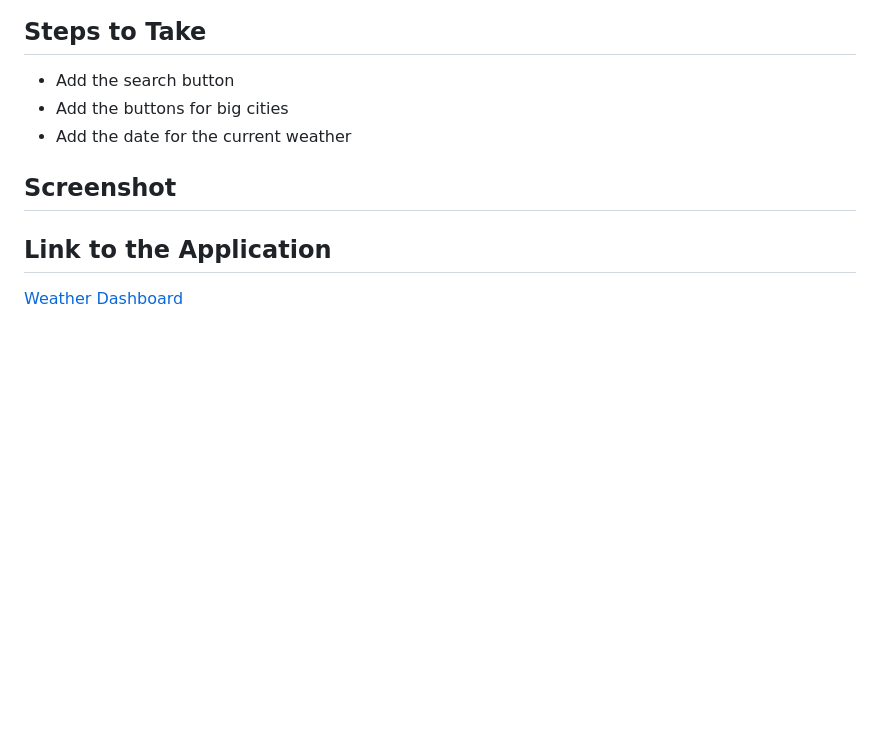
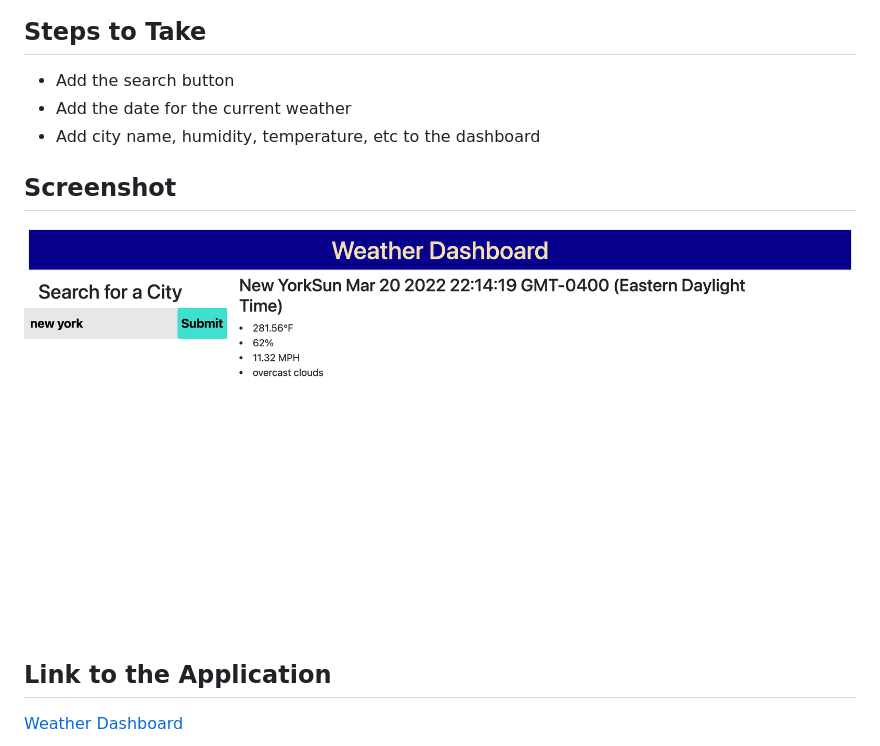
Before and after one commit to wangheer2010/WeatherDashboard, a Markdown page: README.md, the part around the change. GitHub-like rendering; pictures changed too: Develop/img.png (added); blank space fills up the shorter version.

Commit message:
Submit Version 1

```diff
--- a/README.md
+++ b/README.md
@@ -5,11 +5,12 @@ We are designing a weather dashboard to help travelers who want to see the weath
 
 ## Steps to Take
 - Add the search button
-- Add the buttons for big cities
 - Add the date for the current weather
+- Add city name, humidity, temperature, etc to the dashboard
 
 ## Screenshot
 
+![img](./Develop/img.png)
 
 ## Link to the Application
 [Weather Dashboard](https://wangheer2010.github.io/WeatherDashboard/)
```
